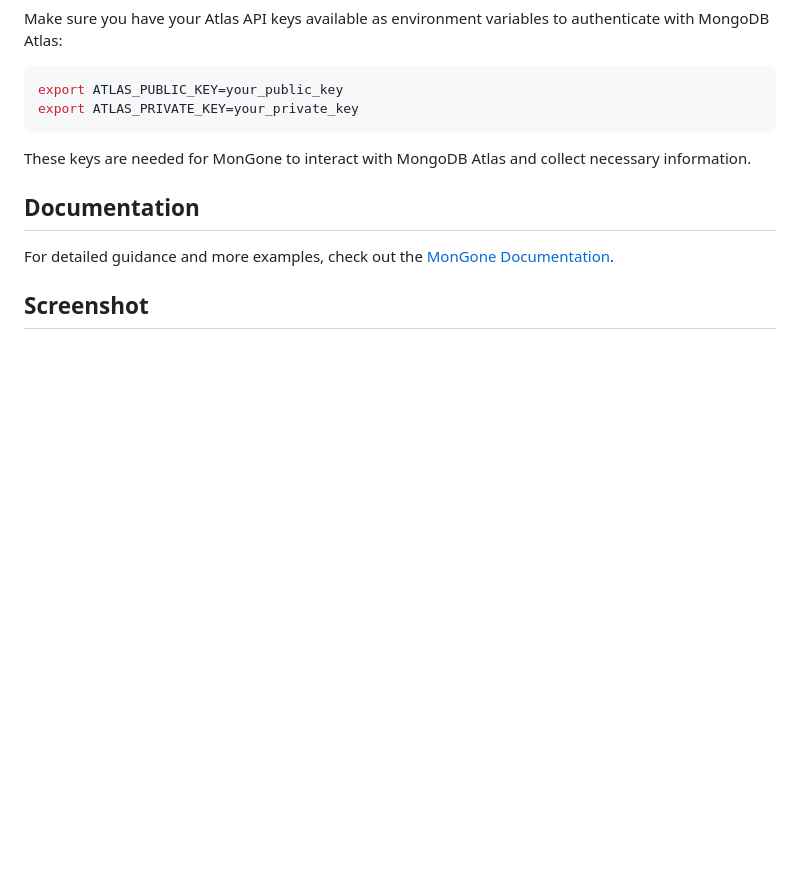
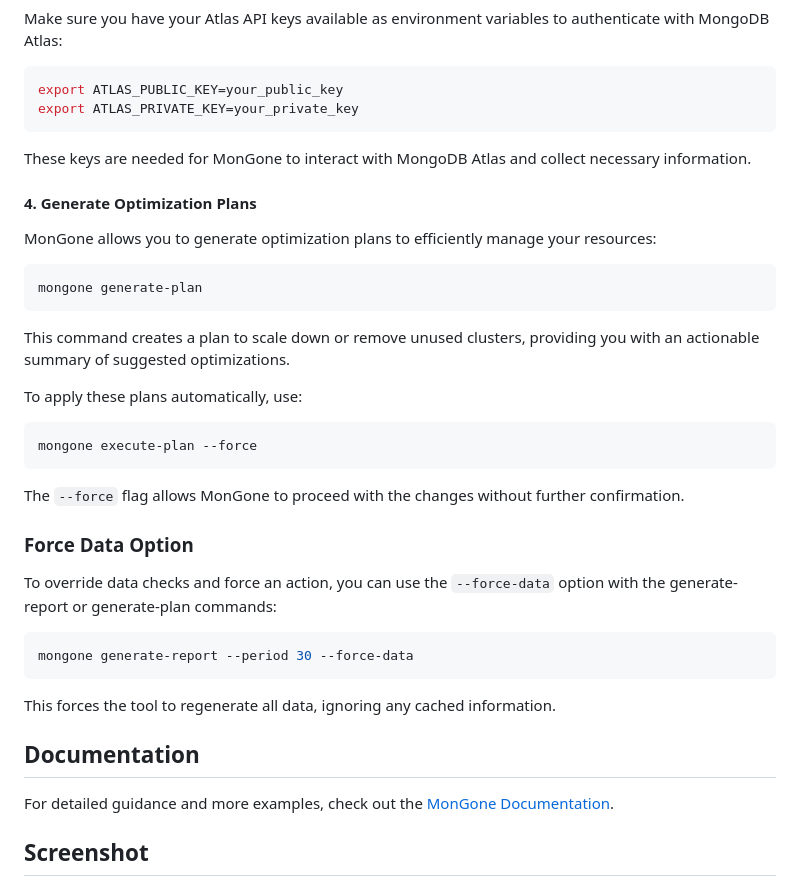
Before and after one commit to raestrada/MonGone, a Markdown page: README.md, the part around the change. Drawn GitHub-style; blank space fills up the shorter version.

````diff
--- a/README.md
+++ b/README.md
@@ -56,6 +56,29 @@ export ATLAS_PRIVATE_KEY=your_private_key
 ```
 These keys are needed for MonGone to interact with MongoDB Atlas and collect necessary information.
 
+#### 4. Generate Optimization Plans
+MonGone allows you to generate optimization plans to efficiently manage your resources:
+
+```sh
+mongone generate-plan
+```
+This command creates a plan to scale down or remove unused clusters, providing you with an actionable summary of suggested optimizations.
+
+To apply these plans automatically, use:
+
+```sh
+mongone execute-plan --force
+```
+The `--force` flag allows MonGone to proceed with the changes without further confirmation.
+
+### Force Data Option
+To override data checks and force an action, you can use the `--force-data` option with the generate-report or generate-plan commands:
+
+```sh
+mongone generate-report --period 30 --force-data
+```
+This forces the tool to regenerate all data, ignoring any cached information.
+
 ## Documentation
 For detailed guidance and more examples, check out the [MonGone Documentation](https://raestrada.github.io/mongone/docs.html).
 
````
Also changed, not shown: docs/docs.md (+13 -0 lines).
